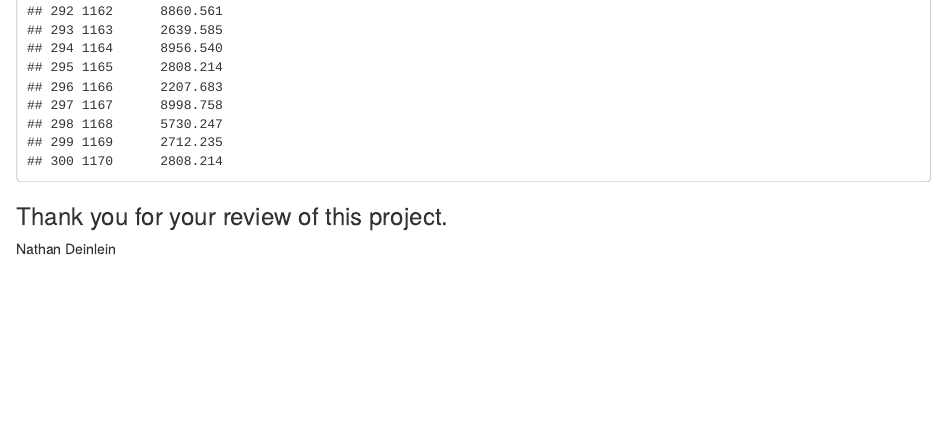
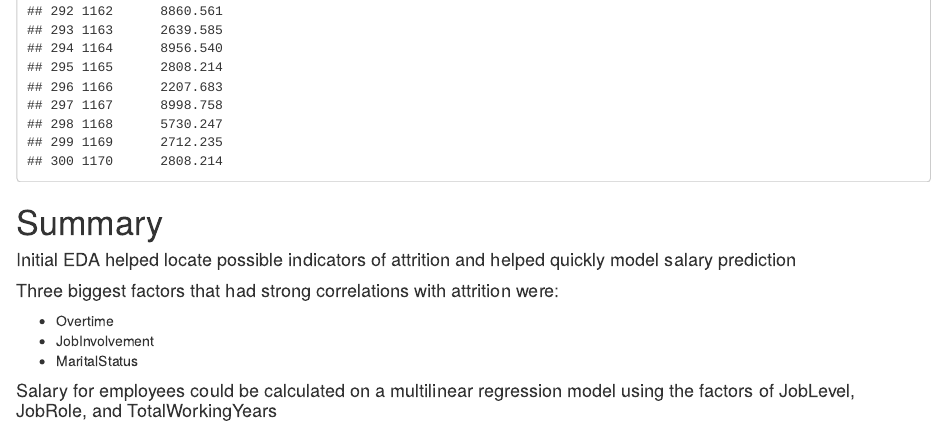
Before and after one commit to nedeinlein/CaseStudy2DDS, an R Markdown document (CaseStudy2DDS.rmd): the page in a window 1100 px wide, from 2910 px down. The pictures show the output file CaseStudy2DDS.html that the author committed with the source, opened offline.

Commit message:
Added Executive Summary

````diff
--- a/CaseStudy2DDS.rmd
+++ b/CaseStudy2DDS.rmd
@@ -219,5 +219,12 @@ Predictionsalary <- cbind(Case2PredictionsXXXXSalary_raw,MonthlyIncome) %>% sele
 Predictionsalary
 ```
 
-### Thank you for your review of this project.
-Nathan Deinlein
+# Summary
+
+#### Initial EDA helped locate possible indicators of attrition and helped quickly model salary prediction
+#### Three biggest factors that had strong correlations with attrition were:
+* Overtime
+* JobInvolvement
+* MaritalStatus
+
+#### Salary for employees could be calculated on a multilinear regression model using the factors  of JobLevel, JobRole, and TotalWorkingYears
````
Also changed, not shown: CaseStudy2DDS.html.
